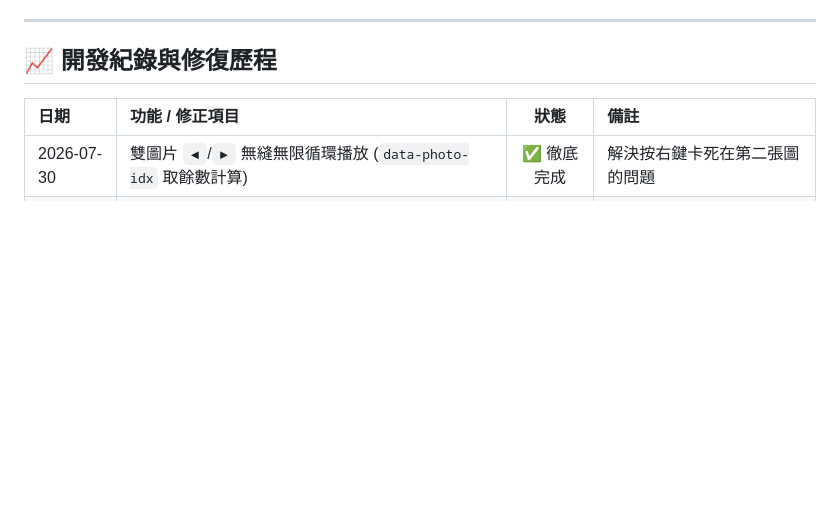
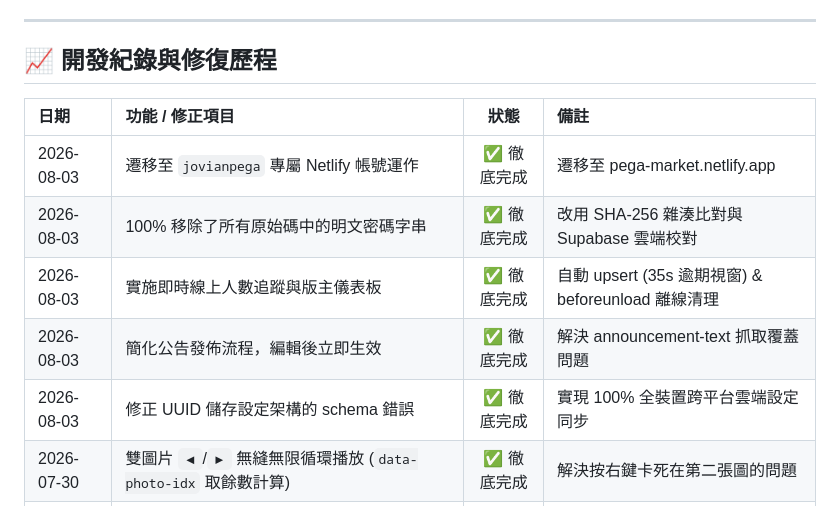
Before and after one commit to pega-secondhand-space/pega-market, a Markdown page: PROJECT_PROGRESS.md, the part around one of its changes. Rendered like a GitHub page; blank space fills up the shorter version.

```diff
--- a/PROJECT_PROGRESS.md
+++ b/PROJECT_PROGRESS.md
@@ -47,6 +47,11 @@
 
 | 日期 | 功能 / 修正項目 | 狀態 | 備註 |
 | :--- | :--- | :---: | :--- |
+| 2026-08-03 | 遷移至 `jovianpega` 專屬 Netlify 帳號運作 | ✅ 徹底完成 | 遷移至 pega-market.netlify.app |
+| 2026-08-03 | 100% 移除了所有原始碼中的明文密碼字串 | ✅ 徹底完成 | 改用 SHA-256 雜湊比對與 Supabase 雲端校對 |
+| 2026-08-03 | 實施即時線上人數追蹤與版主儀表板 | ✅ 徹底完成 | 自動 upsert (35s 逾期視窗) & beforeunload 離線清理 |
+| 2026-08-03 | 簡化公告發佈流程，編輯後立即生效 | ✅ 徹底完成 | 解決 announcement-text 抓取覆蓋問題 |
+| 2026-08-03 | 修正 UUID 儲存設定架構的 schema 錯誤 | ✅ 徹底完成 | 實現 100% 全裝置跨平台雲端設定同步 |
 | 2026-07-30 | 雙圖片 `◀`/`▶` 無縫無限循環播放 (`data-photo-idx` 取餘數計算) | ✅ 徹底完成 | 解決按右鍵卡死在第二張圖的問題 |
 | 2026-07-30 | 物品詳情 Modal 圓形紅底白字 ✖ 按鈕 100% 覆蓋所有長短標題貼文 | ✅ 徹底完成 | 防止長標題擠壓，全數強制顯示 |
 | 2026-07-30 | Markdown 專案開發進度與功能清單報告 (`PROJECT_PROGRESS.md`) | ✅ 完成 | 存於專案根目錄 |
```
Also changed, not shown: other parts of PROJECT_PROGRESS.md (+45 -3 lines).
